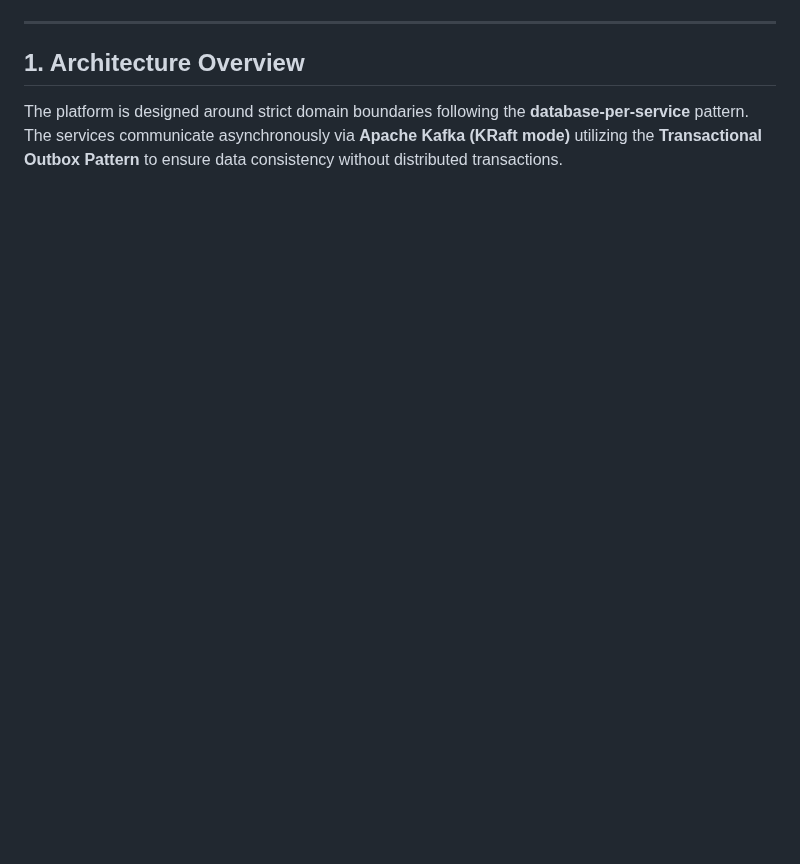
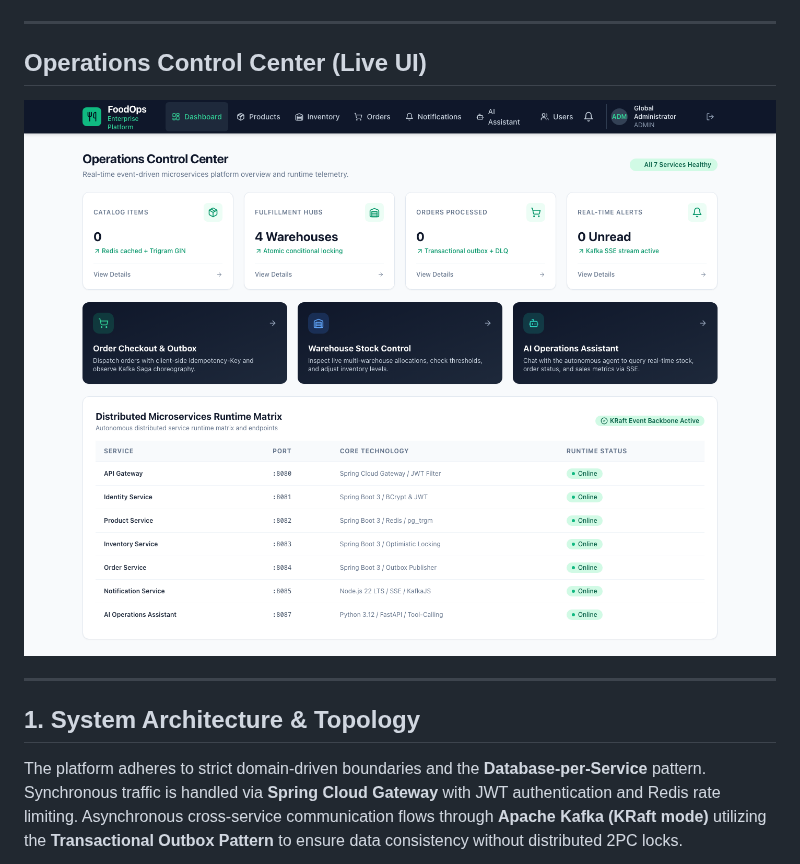
Before and after one commit to AbQaadir/food-operation-platform, a Markdown page: README.md, the part around one of its changes. Rendered like a GitHub page; pictures changed too: docs/architecture/dashboard-full.png (added); blank space fills up the shorter version.

````diff
--- a/README.md
+++ b/README.md
@@ -10,9 +14,15 @@
 
 ---
 
-## 1. Architecture Overview
+## Operations Control Center (Live UI)
 
-The platform is designed around strict domain boundaries following the **database-per-service** pattern. The services communicate asynchronously via **Apache Kafka (KRaft mode)** utilizing the **Transactional Outbox Pattern** to ensure data consistency without distributed transactions.
+![Operations Control Center](docs/architecture/dashboard-full.png)
+
+---
+
+## 1. System Architecture & Topology
+
+The platform adheres to strict domain-driven boundaries and the **Database-per-Service** pattern. Synchronous traffic is handled via **Spring Cloud Gateway** with JWT authentication and Redis rate limiting. Asynchronous cross-service communication flows through **Apache Kafka (KRaft mode)** utilizing the **Transactional Outbox Pattern** to ensure data consistency without distributed 2PC locks.
 
 ```mermaid
 flowchart TD
````
Also changed, not shown: other parts of README.md (+199 -116 lines).
